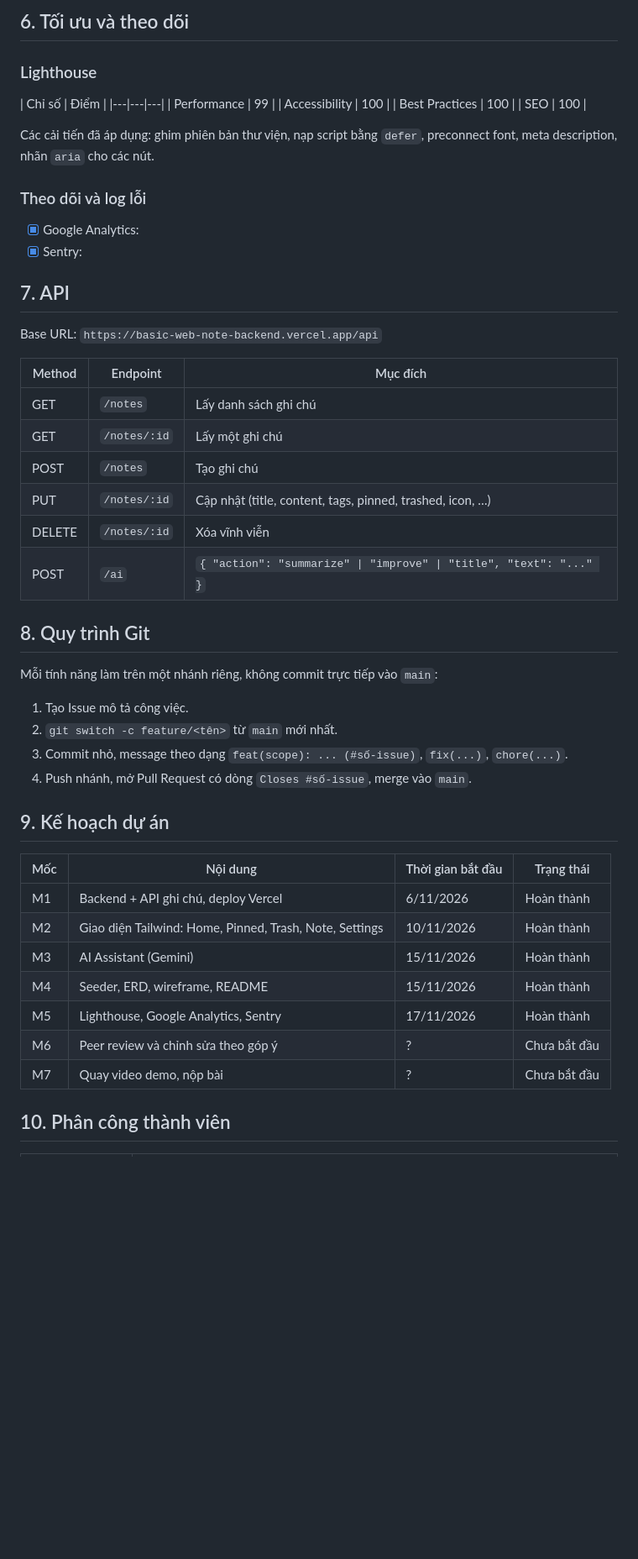
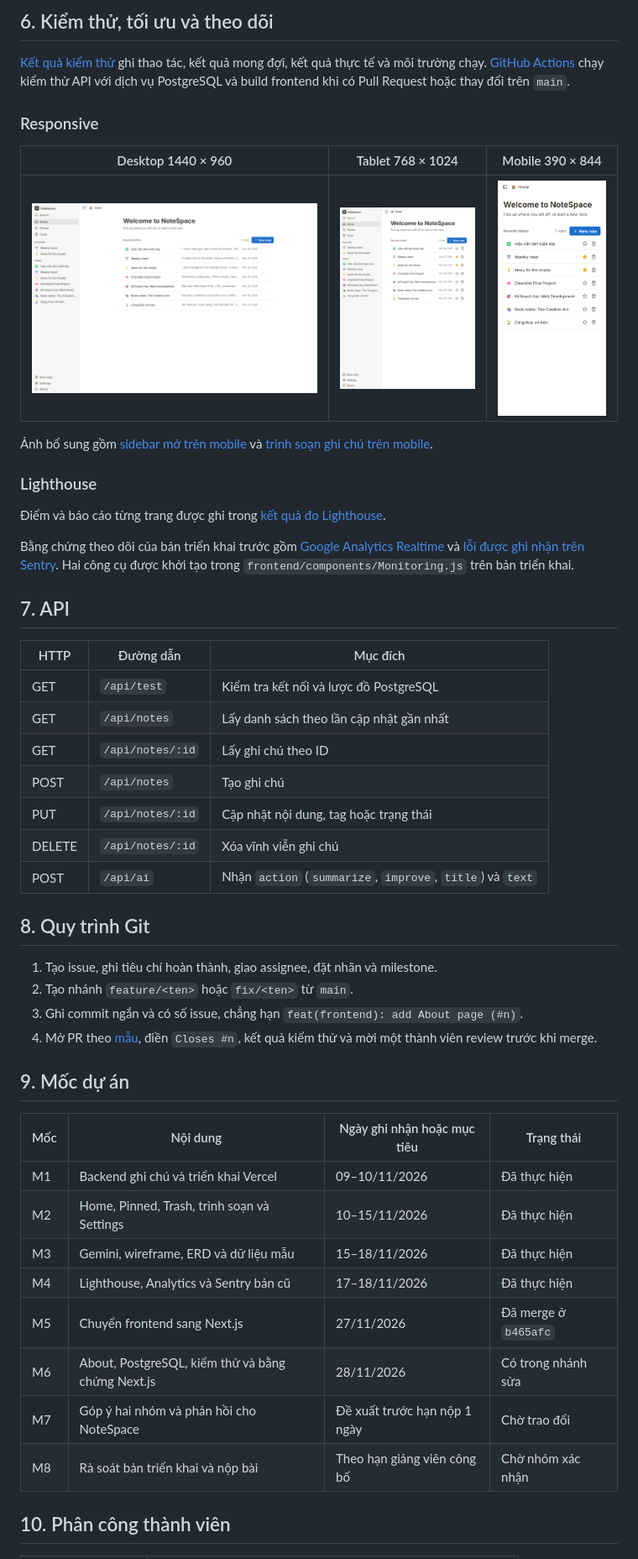
Before and after one commit to CauDravan/basic-web-note, a Markdown page: README.md, the part around one of its changes. Shown at 84% size. GitHub-like rendering; pictures changed too: docs/screenshots/nextjs/home-desktop.png (added), docs/screenshots/nextjs/home-mobile.png (added), docs/screenshots/nextjs/home-tablet.png (added); blank space fills up the shorter version.

Commit message:
docs: add assessment evidence for the Next.js release

````diff
--- a/README.md
+++ b/README.md
@@ -142,55 +124,54 @@ basic-web-note/
 ```
 
-## 6. Tối ưu và theo dõi
+## 6. Kiểm thử, tối ưu và theo dõi
+
+[Kết quả kiểm thử](docs/testing.md) ghi thao tác, kết quả mong đợi, kết quả thực tế và môi trường chạy. [GitHub Actions](.github/workflows/checks.yml) chạy kiểm thử API với dịch vụ PostgreSQL và build frontend khi có Pull Request hoặc thay đổi trên `main`.
+
+### Responsive
+
+| Desktop 1440 × 960 | Tablet 768 × 1024 | Mobile 390 × 844 |
+| --- | --- | --- |
+| <a href="docs/screenshots/nextjs/home-desktop.png"><img src="docs/screenshots/nextjs/home-desktop.png" width="360" alt="Home trên desktop"></a> | <a href="docs/screenshots/nextjs/home-tablet.png"><img src="docs/screenshots/nextjs/home-tablet.png" width="170" alt="Home trên tablet"></a> | <a href="docs/screenshots/nextjs/home-mobile.png"><img src="docs/screenshots/nextjs/home-mobile.png" width="135" alt="Home trên mobile"></a> |
+
+Ảnh bổ sung gồm [sidebar mở trên mobile](docs/screenshots/nextjs/sidebar-mobile.png) và [trình soạn ghi chú trên mobile](docs/screenshots/nextjs/editor-mobile.png).
 
 ### Lighthouse
 
-| Chỉ số | Điểm |
-|---|---|---|
-| Performance | 99 |
-| Accessibility | 100 |
-| Best Practices | 100 |
-| SEO | 100 |
+Điểm và báo cáo từng trang được ghi trong [kết quả đo Lighthouse](docs/testing.md#lighthouse).
 
-Các cải tiến đã áp dụng: ghim phiên bản thư viện, nạp script bằng `defer`, preconnect font, meta description, nhãn `aria` cho các nút.
-
-### Theo dõi và log lỗi
-- [x] Google Analytics:
-- [x] Sentry:
+Bằng chứng theo dõi của bản triển khai trước gồm [Google Analytics Realtime](docs/ga-realtime.jpg) và [lỗi được ghi nhận trên Sentry](docs/sentry-issue.jpg). Hai công cụ được khởi tạo trong `frontend/components/Monitoring.js` trên bản triển khai.
 
 ## 7. API
 
-Base URL: `https://basic-web-note-backend.vercel.app/api`
-
-| Method | Endpoint | Mục đích |
-|---|---|---|
-| GET | `/notes` | Lấy danh sách ghi chú |
-| GET | `/notes/:id` | Lấy một ghi chú |
-| POST | `/notes` | Tạo ghi chú |
-| PUT | `/notes/:id` | Cập nhật (title, content, tags, pinned, trashed, icon, …) |
-| DELETE | `/notes/:id` | Xóa vĩnh viễn |
-| POST | `/ai` | `{ "action": "summarize" \| "improve" \| "title", "text": "..." }` |
+| HTTP | Đường dẫn | Mục đích |
+| --- | --- | --- |
+| GET | `/api/test` | Kiểm tra kết nối và lược đồ PostgreSQL |
+| GET | `/api/notes` | Lấy danh sách theo lần cập nhật gần nhất |
+| GET | `/api/notes/:id` | Lấy ghi chú theo ID |
+| POST | `/api/notes` | Tạo ghi chú |
+| PUT | `/api/notes/:id` | Cập nhật nội dung, tag hoặc trạng thái |
+| DELETE | `/api/notes/:id` | Xóa vĩnh viễn ghi chú |
+| POST | `/api/ai` | Nhận `action` (`summarize`, `improve`, `title`) và `text` |
 
 ## 8. Quy trình Git
 
-Mỗi tính năng làm trên một nhánh riêng, không commit trực tiếp vào `main`:
+1. Tạo issue, ghi tiêu chí hoàn thành, giao assignee, đặt nhãn và milestone.
+2. Tạo nhánh `feature/<ten>` hoặc `fix/<ten>` từ `main`.
+3. Ghi commit ngắn và có số issue, chẳng hạn `feat(frontend): add About page (#n)`.
+4. Mở PR theo [mẫu](.github/pull_request_template.md), điền `Closes #n`, kết quả kiểm thử và mời một thành viên review trước khi merge.
 
-1. Tạo Issue mô tả công việc.
-2. `git switch -c feature/<tên>` từ `main` mới nhất.
-3. Commit nhỏ, message theo dạng `feat(scope): ... (#số-issue)`, `fix(...)`, `chore(...)`.
-4. Push nhánh, mở Pull Request có dòng `Closes #số-issue`, merge vào `main`.
+## 9. Mốc dự án
 
-## 9. Kế hoạch dự án
-
-| Mốc | Nội dung | Thời gian bắt đầu | Trạng thái |
-|---|---|---|---|
-| M1 | Backend + API ghi chú, deploy Vercel | 6/11/2026 | Hoàn thành |
-| M2 | Giao diện Tailwind: Home, Pinned, Trash, Note, Settings | 10/11/2026 | Hoàn thành |
-| M3 | AI Assistant (Gemini) | 15/11/2026 | Hoàn thành |
-| M4 | Seeder, ERD, wireframe, README | 15/11/2026 | Hoàn thành |
-| M5 | Lighthouse, Google Analytics, Sentry | 17/11/2026 | Hoàn thành |
-| M6 | Peer review và chỉnh sửa theo góp ý | ? | Chưa bắt đầu |
-| M7 | Quay video demo, nộp bài | ? | Chưa bắt đầu |
+| Mốc | Nội dung | Ngày ghi nhận hoặc mục tiêu | Trạng thái |
+| --- | --- | --- | --- |
+| M1 | Backend ghi chú và triển khai Vercel | 09–10/11/2026 | Đã thực hiện |
+| M2 | Home, Pinned, Trash, trình soạn và Settings | 10–15/11/2026 | Đã thực hiện |
+| M3 | Gemini, wireframe, ERD và dữ liệu mẫu | 15–18/11/2026 | Đã thực hiện |
+| M4 | Lighthouse, Analytics và Sentry bản cũ | 17–18/11/2026 | Đã thực hiện |
+| M5 | Chuyển frontend sang Next.js | 27/11/2026 | Đã merge ở `b465afc` |
+| M6 | About, PostgreSQL, kiểm thử và bằng chứng Next.js | 28/11/2026 | Có trong nhánh sửa |
+| M7 | Góp ý hai nhóm và phản hồi cho NoteSpace | Đề xuất trước hạn nộp 1 ngày | Chờ trao đổi |
+| M8 | Rà soát bản triển khai và nộp bài | Theo hạn giảng viên công bố | Chờ nhóm xác nhận |
 
 ## 10. Phân công thành viên
 
````
Also changed, not shown: other parts of README.md (+111 -128 lines), .github/pull_request_template.md (added, +17 -0 lines), docs/teamwork.md (added, +18 -0 lines), docs/testing.md (added, +43 -0 lines), docs/screenshots/nextjs/editor-mobile.png (added), docs/screenshots/nextjs/sidebar-mobile.png (added), 6 other files.
